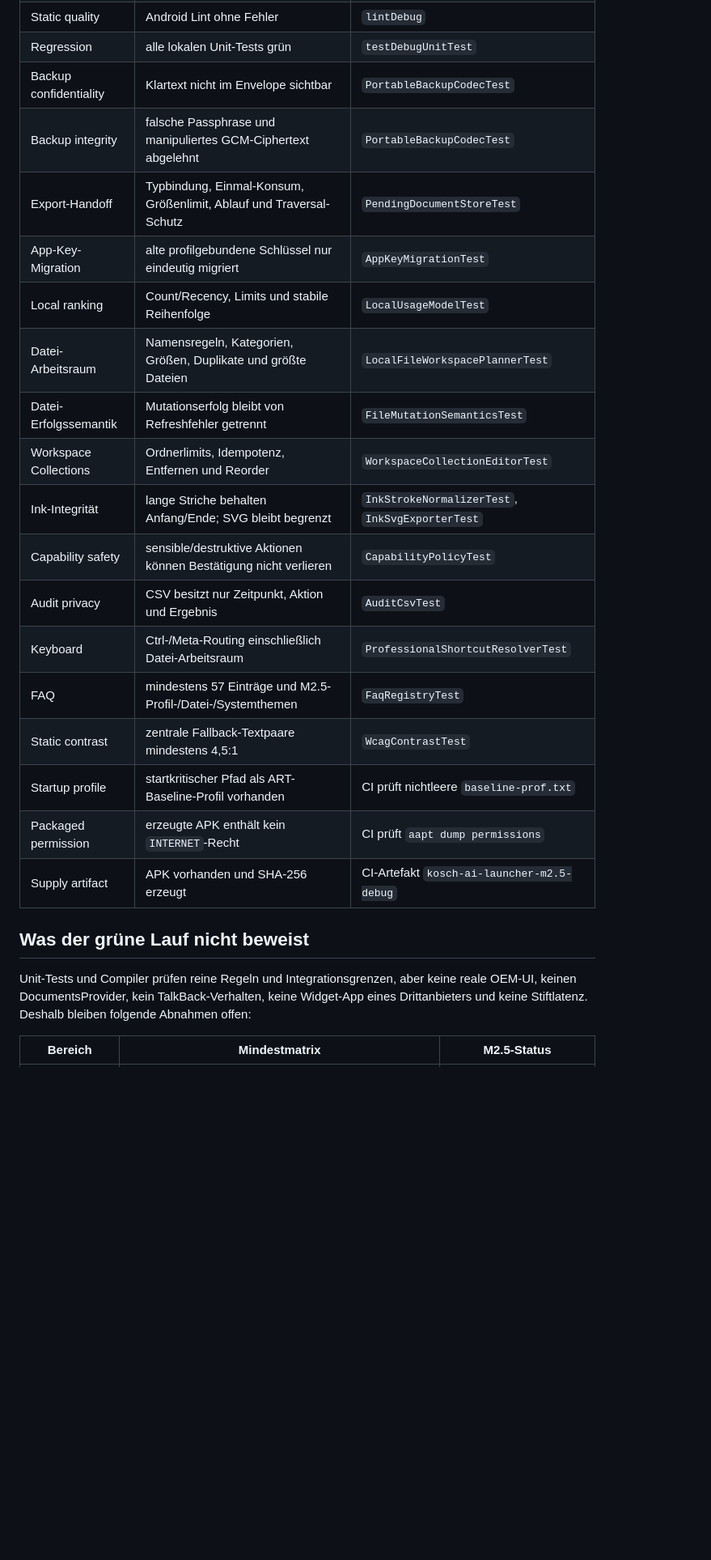
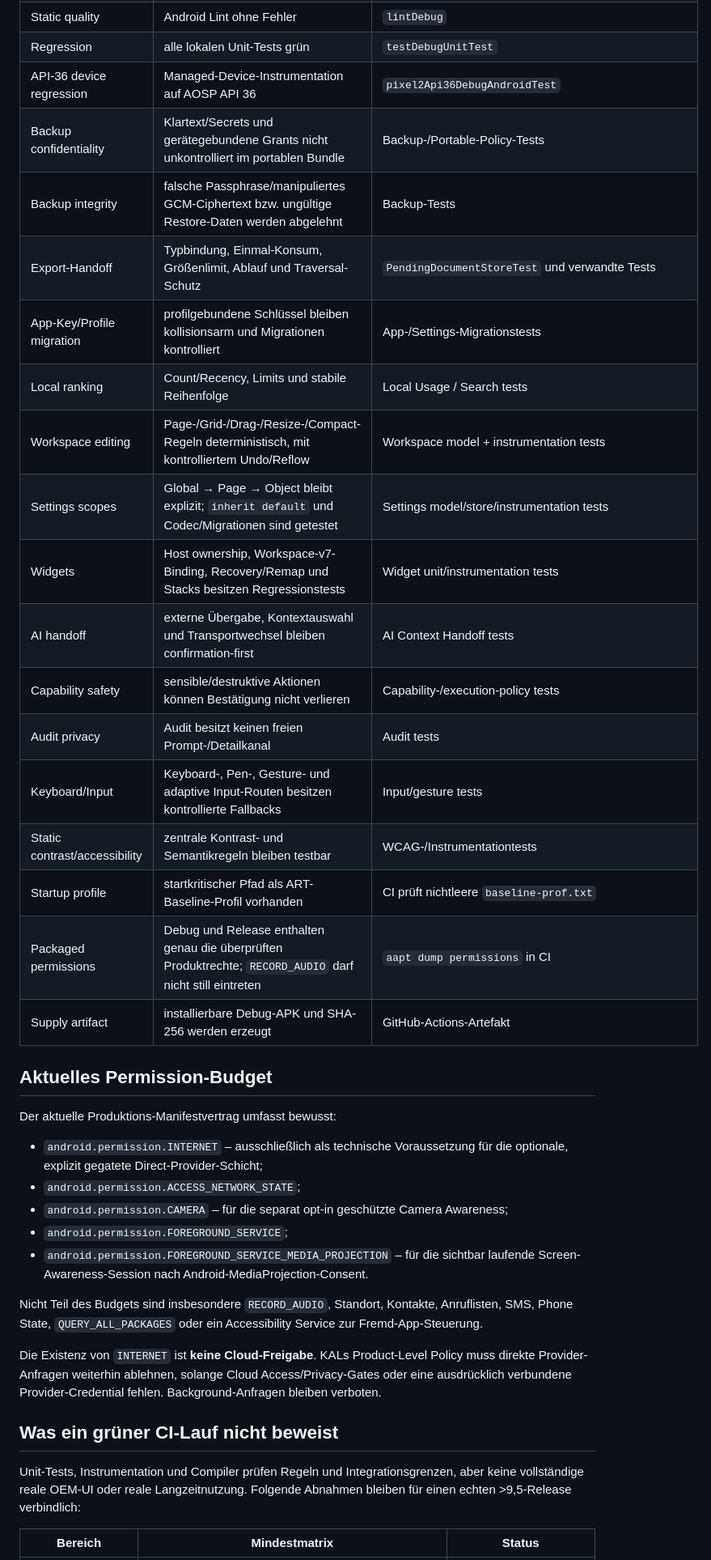
Before and after one commit to chekento/kosch-ai-android, a Markdown page: docs/QUALITY_GATES.md, the part around one of its changes. Shown at 81% size. GitHub-like rendering; blank space fills up the shorter version.

Commit message:
docs: update release quality gates for current integration boundary

```diff
--- a/docs/QUALITY_GATES.md
+++ b/docs/QUALITY_GATES.md
@@ -13,26 +21,40 @@ Ein Zielwert über 9,5 ist kein Designlabel, sondern ein Release-Gate. Der [grü
 | Static quality | Android Lint ohne Fehler | `lintDebug` |
 | Regression | alle lokalen Unit-Tests grün | `testDebugUnitTest` |
-| Backup confidentiality | Klartext nicht im Envelope sichtbar | `PortableBackupCodecTest` |
-| Backup integrity | falsche Passphrase und manipuliertes GCM-Ciphertext abgelehnt | `PortableBackupCodecTest` |
-| Export-Handoff | Typbindung, Einmal-Konsum, Größenlimit, Ablauf und Traversal-Schutz | `PendingDocumentStoreTest` |
-| App-Key-Migration | alte profilgebundene Schlüssel nur eindeutig migriert | `AppKeyMigrationTest` |
-| Local ranking | Count/Recency, Limits und stabile Reihenfolge | `LocalUsageModelTest` |
-| Datei-Arbeitsraum | Namensregeln, Kategorien, Größen, Duplikate und größte Dateien | `LocalFileWorkspacePlannerTest` |
-| Datei-Erfolgssemantik | Mutationserfolg bleibt von Refreshfehler getrennt | `FileMutationSemanticsTest` |
-| Workspace Collections | Ordnerlimits, Idempotenz, Entfernen und Reorder | `WorkspaceCollectionEditorTest` |
-| Ink-Integrität | lange Striche behalten Anfang/Ende; SVG bleibt begrenzt | `InkStrokeNormalizerTest`, `InkSvgExporterTest` |
-| Capability safety | sensible/destruktive Aktionen können Bestätigung nicht verlieren | `CapabilityPolicyTest` |
-| Audit privacy | CSV besitzt nur Zeitpunkt, Aktion und Ergebnis | `AuditCsvTest` |
-| Keyboard | Ctrl-/Meta-Routing einschließlich Datei-Arbeitsraum | `ProfessionalShortcutResolverTest` |
-| FAQ | mindestens 57 Einträge und M2.5-Profil-/Datei-/Systemthemen | `FaqRegistryTest` |
-| Static contrast | zentrale Fallback-Textpaare mindestens 4,5:1 | `WcagContrastTest` |
+| API-36 device regression | Managed-Device-Instrumentation auf AOSP API 36 | `pixel2Api36DebugAndroidTest` |
+| Backup confidentiality | Klartext/Secrets und gerätegebundene Grants nicht unkontrolliert im portablen Bundle | Backup-/Portable-Policy-Tests |
+| Backup integrity | falsche Passphrase/manipuliertes GCM-Ciphertext bzw. ungültige Restore-Daten werden abgelehnt | Backup-Tests |
+| Export-Handoff | Typbindung, Einmal-Konsum, Größenlimit, Ablauf und Traversal-Schutz | `PendingDocumentStoreTest` und verwandte Tests |
+| App-Key/Profile migration | profilgebundene Schlüssel bleiben kollisionsarm und Migrationen kontrolliert | App-/Settings-Migrationstests |
+| Local ranking | Count/Recency, Limits und stabile Reihenfolge | Local Usage / Search tests |
+| Workspace editing | Page-/Grid-/Drag-/Resize-/Compact-Regeln deterministisch, mit kontrolliertem Undo/Reflow | Workspace model + instrumentation tests |
+| Settings scopes | Global → Page → Object bleibt explizit; `inherit default` und Codec/Migrationen sind getestet | Settings model/store/instrumentation tests |
+| Widgets | Host ownership, Workspace-v7-Binding, Recovery/Remap und Stacks besitzen Regressionstests | Widget unit/instrumentation tests |
+| AI handoff | externe Übergabe, Kontextauswahl und Transportwechsel bleiben confirmation-first | AI Context Handoff tests |
+| Capability safety | sensible/destruktive Aktionen können Bestätigung nicht verlieren | Capability-/execution-policy tests |
+| Audit privacy | Audit besitzt keinen freien Prompt-/Detailkanal | Audit tests |
+| Keyboard/Input | Keyboard-, Pen-, Gesture- und adaptive Input-Routen besitzen kontrollierte Fallbacks | Input/gesture tests |
+| Static contrast/accessibility | zentrale Kontrast- und Semantikregeln bleiben testbar | WCAG-/Instrumentationtests |
 | Startup profile | startkritischer Pfad als ART-Baseline-Profil vorhanden | CI prüft nichtleere `baseline-prof.txt` |
-| Packaged permission | erzeugte APK enthält kein `INTERNET`-Recht | CI prüft `aapt dump permissions` |
-| Supply artifact | APK vorhanden und SHA-256 erzeugt | CI-Artefakt `kosch-ai-launcher-m2.5-debug` |
+| Packaged permissions | Debug und Release enthalten genau die überprüften Produktrechte; `RECORD_AUDIO` darf nicht still eintreten | `aapt dump permissions` in CI |
+| Supply artifact | installierbare Debug-APK und SHA-256 werden erzeugt | GitHub-Actions-Artefakt |
 
-## Was der grüne Lauf nicht beweist
+## Aktuelles Permission-Budget
 
-Unit-Tests und Compiler prüfen reine Regeln und Integrationsgrenzen, aber keine reale OEM-UI, keinen DocumentsProvider, kein TalkBack-Verhalten, keine Widget-App eines Drittanbieters und keine Stiftlatenz. Deshalb bleiben folgende Abnahmen offen:
+Der aktuelle Produktions-Manifestvertrag umfasst bewusst:
 
-| Bereich | Mindestmatrix | M2.5-Status |
+- `android.permission.INTERNET` – ausschließlich als technische Voraussetzung für die optionale, explizit gegatete Direct-Provider-Schicht;
+- `android.permission.ACCESS_NETWORK_STATE`;
+- `android.permission.CAMERA` – für die separat opt-in geschützte Camera Awareness;
+- `android.permission.FOREGROUND_SERVICE`;
+- `android.permission.FOREGROUND_SERVICE_MEDIA_PROJECTION` – für die sichtbar laufende Screen-Awareness-Session nach Android-MediaProjection-Consent.
+
+Nicht Teil des Budgets sind insbesondere `RECORD_AUDIO`, Standort, Kontakte, Anruflisten, SMS, Phone State, `QUERY_ALL_PACKAGES` oder ein Accessibility Service zur Fremd-App-Steuerung.
+
+Die Existenz von `INTERNET` ist **keine Cloud-Freigabe**. KALs Product-Level Policy muss direkte Provider-Anfragen weiterhin ablehnen, solange Cloud Access/Privacy-Gates oder eine ausdrücklich verbundene Provider-Credential fehlen. Background-Anfragen bleiben verboten.
+
+## Was ein grüner CI-Lauf nicht beweist
+
+Unit-Tests, Instrumentation und Compiler prüfen Regeln und Integrationsgrenzen, aber keine vollständige reale OEM-UI oder reale Langzeitnutzung. Folgende Abnahmen bleiben für einen echten >9,5-Release verbindlich:
+
+| Bereich | Mindestmatrix | Status |
 |---|---|---|
```
Also changed, not shown: other parts of docs/QUALITY_GATES.md (+37 -25 lines).
